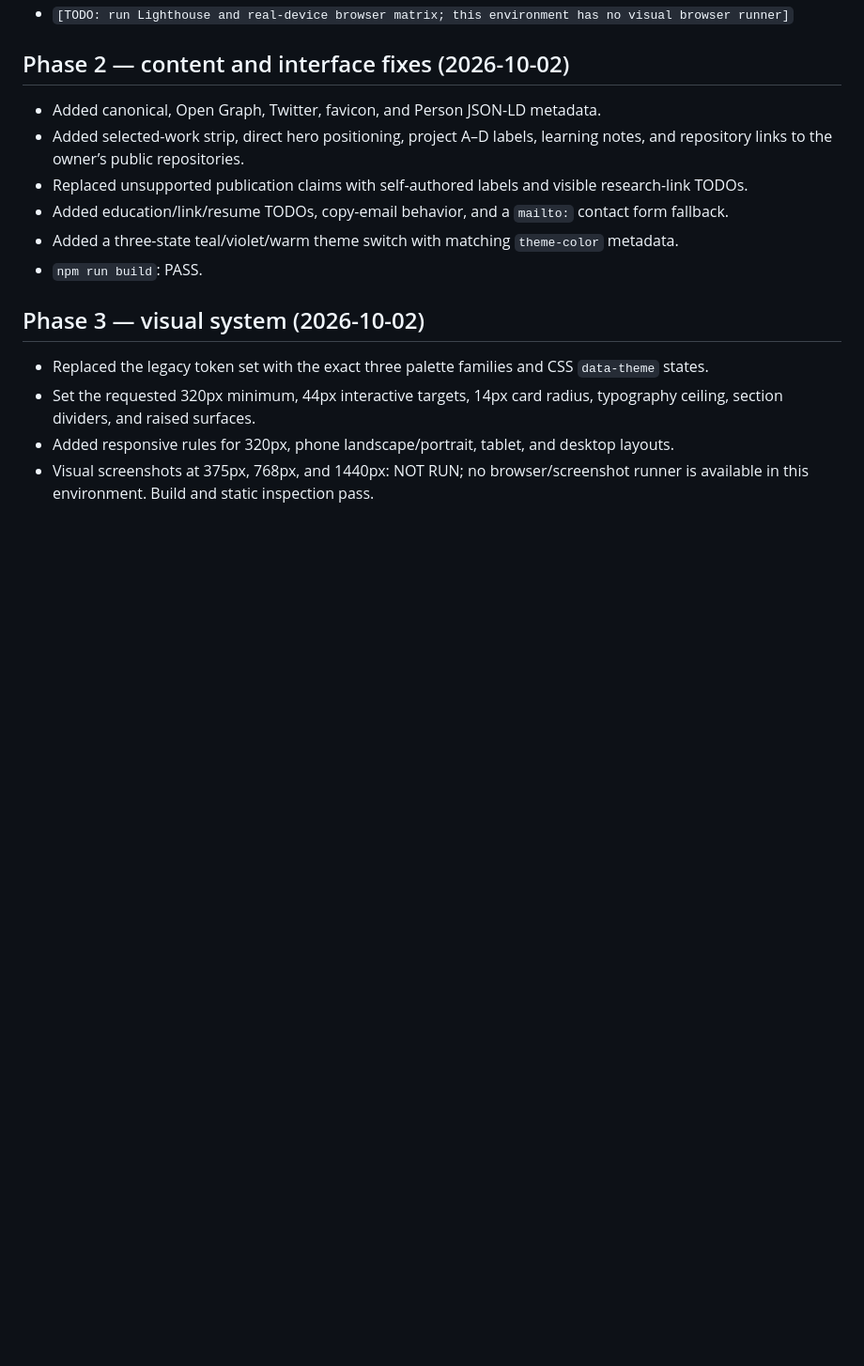
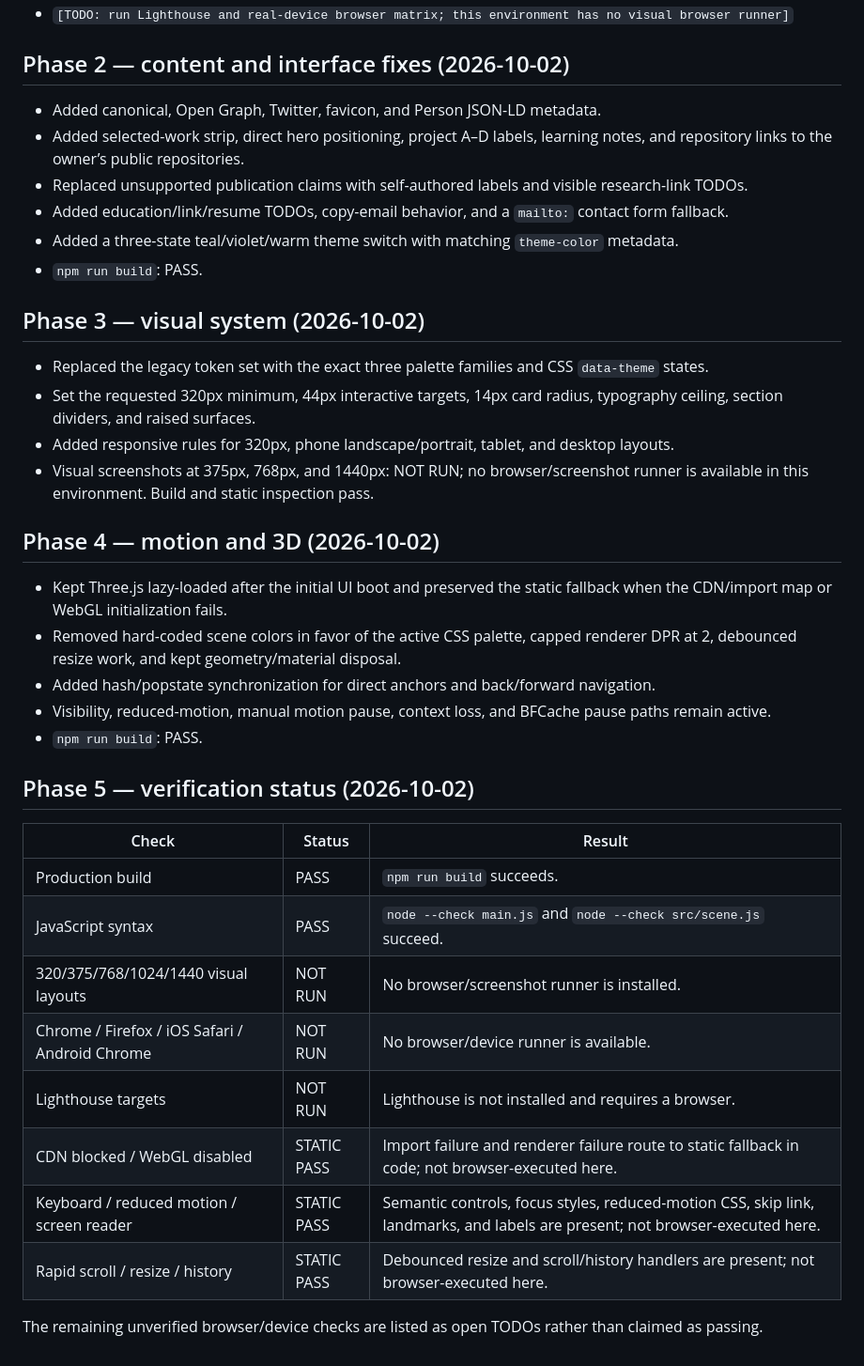
Before and after one commit to loharswapnil807-source/my-3d-scroll-based-website, a Markdown page: NOTES.md, the part around the change. Shown at 94% size. Rendered like a GitHub page; blank space fills up the shorter version.

Commit message:
docs: record motion and verification status

```diff
--- a/NOTES.md
+++ b/NOTES.md
@@ -52,3 +52,26 @@
 - Set the requested 320px minimum, 44px interactive targets, 14px card radius, typography ceiling, section dividers, and raised surfaces.
 - Added responsive rules for 320px, phone landscape/portrait, tablet, and desktop layouts.
 - Visual screenshots at 375px, 768px, and 1440px: NOT RUN; no browser/screenshot runner is available in this environment. Build and static inspection pass.
+
+## Phase 4 — motion and 3D (2026-10-02)
+
+- Kept Three.js lazy-loaded after the initial UI boot and preserved the static fallback when the CDN/import map or WebGL initialization fails.
+- Removed hard-coded scene colors in favor of the active CSS palette, capped renderer DPR at 2, debounced resize work, and kept geometry/material disposal.
+- Added hash/popstate synchronization for direct anchors and back/forward navigation.
+- Visibility, reduced-motion, manual motion pause, context loss, and BFCache pause paths remain active.
+- `npm run build`: PASS.
+
+## Phase 5 — verification status (2026-10-02)
+
+| Check | Status | Result |
+| --- | --- | --- |
+| Production build | PASS | `npm run build` succeeds. |
+| JavaScript syntax | PASS | `node --check main.js` and `node --check src/scene.js` succeed. |
+| 320/375/768/1024/1440 visual layouts | NOT RUN | No browser/screenshot runner is installed. |
+| Chrome / Firefox / iOS Safari / Android Chrome | NOT RUN | No browser/device runner is available. |
+| Lighthouse targets | NOT RUN | Lighthouse is not installed and requires a browser. |
+| CDN blocked / WebGL disabled | STATIC PASS | Import failure and renderer failure route to static fallback in code; not browser-executed here. |
+| Keyboard / reduced motion / screen reader | STATIC PASS | Semantic controls, focus styles, reduced-motion CSS, skip link, landmarks, and labels are present; not browser-executed here. |
+| Rapid scroll / resize / history | STATIC PASS | Debounced resize and scroll/history handlers are present; not browser-executed here. |
+
+The remaining unverified browser/device checks are listed as open TODOs rather than claimed as passing.
```
